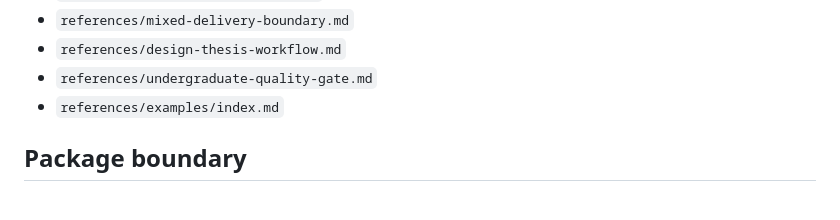
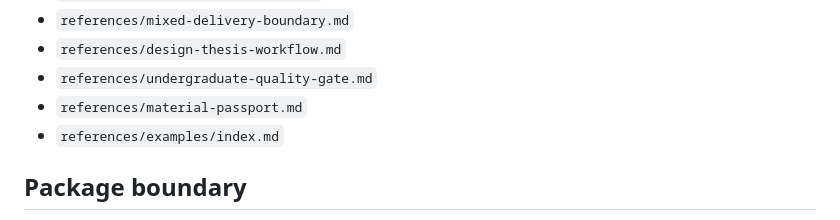
Before and after one commit to zengwenliang416/paper-plugin, a Markdown page: skills/paper-manuscript-writing/SKILL.md, the part around the change. Drawn GitHub-style.

Commit message:
feat(context): document Material Passport via .paper-context source registry
- material-passport.md: maps Imbad's Material Passport onto existing sources.json (id/role/sha256) + versions + ledgers; no new system
- adds a provenance convention (notes tag: obtained: ...) and trust-tier rules; AI-generated material stays derived, never authority

```diff
--- a/skills/paper-manuscript-writing/SKILL.md
+++ b/skills/paper-manuscript-writing/SKILL.md
@@ -33,6 +33,7 @@ Use this skill for manuscript drafting, restructuring, polishing, and thesis-ori
 - `references/mixed-delivery-boundary.md`
 - `references/design-thesis-workflow.md`
 - `references/undergraduate-quality-gate.md`
+- `references/material-passport.md`
 - `references/examples/index.md`
 
 ## Package boundary
```
Also changed, not shown: 1 other file.
